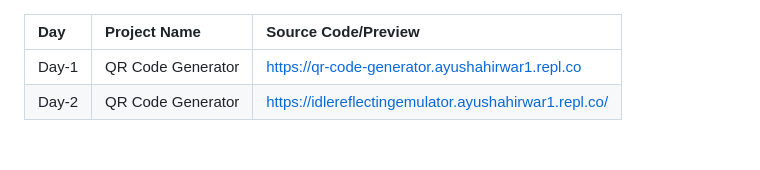
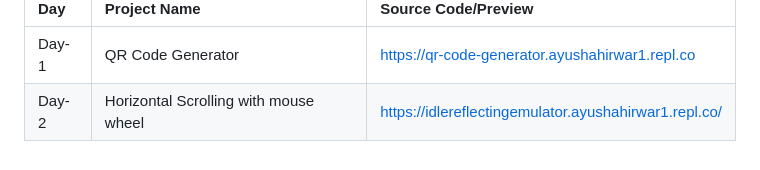
Before and after one commit to Ayush-AH/30-days-of-javascript, a Markdown page: README.md, the part around the change. Drawn GitHub-style.

```diff
--- a/README.md
+++ b/README.md
@@ -19,7 +19,7 @@
 </tr>
 <tr>
 <td align="left">Day-2</td>
-<td align="left">QR Code Generator</td>
+<td align="left">Horizontal Scrolling with mouse wheel</td>
 <td align="left"><a href="https://idlereflectingemulator.ayushahirwar1.repl.co" rel="nofollow">https://idlereflectingemulator.ayushahirwar1.repl.co/</a></td>
 </tr>
 
```
